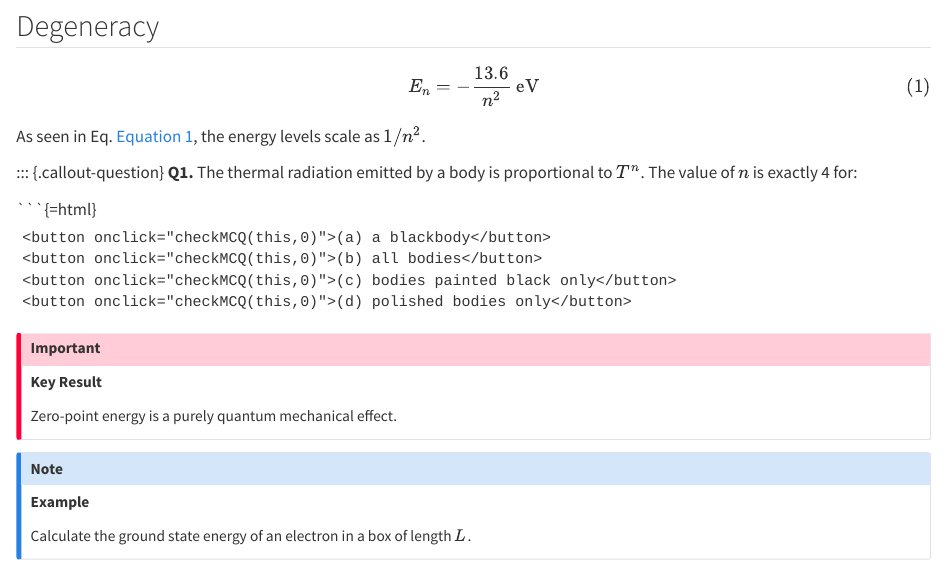
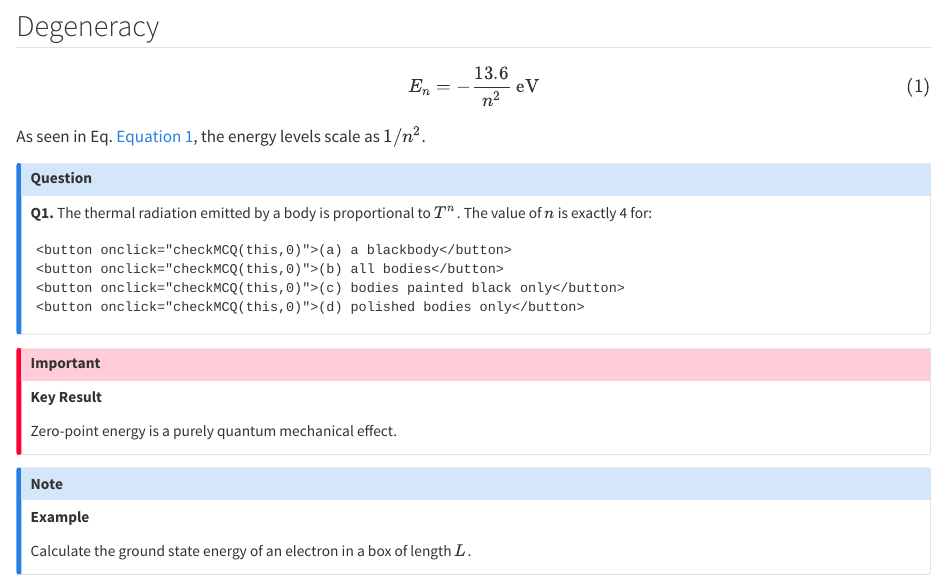
Before and after one commit to SubratNit25/physics-lecture-notes, a Quarto document (notes/atomic/hydrogen.qmd): the page in a window 1100 px wide, from 190 px down. Rendered offline with R 4.5, knitr and Pandoc in place of Quarto, with nearby package versions; the code chunks are not run, so their results and figures are left out.

Commit message:
Update hydrogen.qmd

````diff
--- a/notes/atomic/hydrogen.qmd
+++ b/notes/atomic/hydrogen.qmd
@@ -17,7 +17,6 @@ As seen in Eq. @eq-hydrogen-energy, the energy levels scale as $1/n^2$.
 **Q1.** The thermal radiation emitted by a body is proportional to $T^n$.
 The value of $n$ is exactly 4 for:
 
-```{=html}
 <div class="mcq-card">
   <div class="mcq-options">
     <button onclick="checkMCQ(this,0)">(a) a blackbody</button>
````
Also changed, not shown: notes/atomic/hydrogen.qmd (2 more changed lines).
